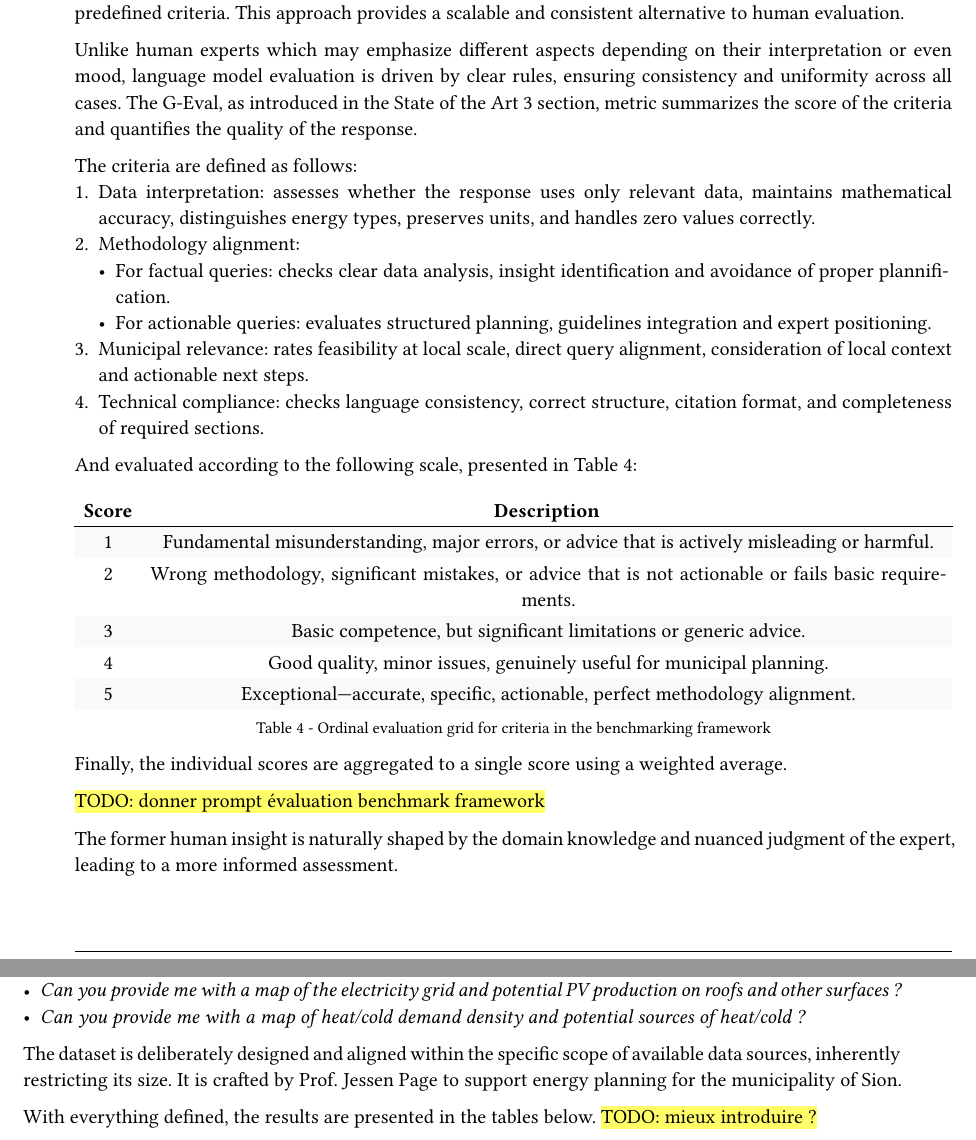
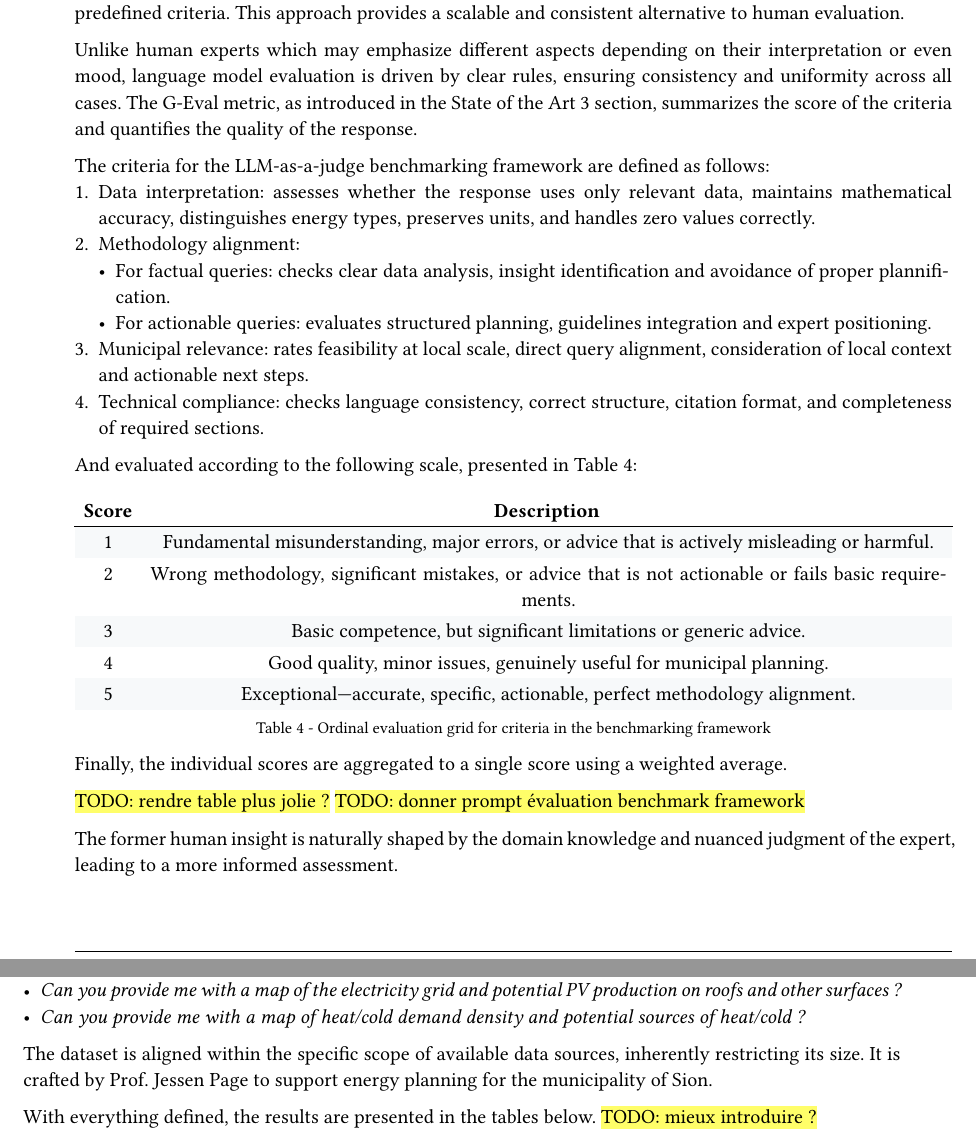
Before and after one commit to dij0s/PETAL, a Typst document (thesis/bachelor_thesis.typ): two parts of pages 37 and 38 of 49, joined at a grey line, cut so that both start at the same text. The pictures show the PDF file thesis/bachelor_thesis.pdf that the author committed with the source.

Commit message:
Small refactoring..

```diff
--- a/thesis/bachelor_thesis.typ
+++ b/thesis/bachelor_thesis.typ
@@ -884,9 +884,9 @@ These insights are provided by two sources:
 The latter leverages language models to mimic expert judgment, assessing the response against a set of predefined criteria.
 This approach provides a scalable and consistent alternative to human evaluation.
 
-Unlike human experts which may emphasize different aspects depending on their interpretation or even mood, language model evaluation is driven by clear rules, ensuring consistency and uniformity across all cases. The G-Eval, as introduced in the #ref(<state_of_art>, supplement: it => it.body) section, metric summarizes the score of the criteria and quantifies the quality of the response.
+Unlike human experts which may emphasize different aspects depending on their interpretation or even mood, language model evaluation is driven by clear rules, ensuring consistency and uniformity across all cases. The G-Eval metric, as introduced in the #ref(<state_of_art>, supplement: it => it.body) section, summarizes the score of the criteria and quantifies the quality of the response.
 
-The criteria are defined as follows:
+The criteria for the LLM-as-a-judge benchmarking framework are defined as follows:
 1. Data interpretation: assesses whether the response uses only relevant data, maintains mathematical accuracy, distinguishes energy types, preserves units, and handles zero values correctly.
 2. Methodology alignment:
   - For factual queries: checks clear data analysis, insight identification and avoidance of proper plannification.
@@ -911,6 +911,7 @@ And evaluated according to the following scale, presented in #ref(<scoring_grid_
 
 Finally, the individual scores are aggregated to a single score using a weighted average.
 
+#highlight("TODO: rendre table plus jolie ?")
 #highlight("TODO: donner prompt évaluation benchmark framework")
 
 The former human insight is naturally shaped by the domain knowledge and nuanced judgment of the expert, leading to a more informed assessment.
@@ -965,7 +966,7 @@ This dataset consists of nine prompts and establishes the basis for assessing th
 - _Can you provide me with a map of the electricity grid and potential PV production on roofs and other surfaces ?_
 - _Can you provide me with a map of heat/cold demand density and potential sources of heat/cold ?_
 
-The dataset is deliberately designed and aligned within the specific scope of available data sources, inherently restricting its size.
+The dataset is aligned within the specific scope of available data sources, inherently restricting its size.
 It is crafted by Prof. Jessen Page to support energy planning for the municipality of Sion.
 
 With everything defined, the results are presented in the tables below.
```
Also changed, not shown: thesis/bachelor_thesis.pdf, thesis/bachelor_thesis.typ (3 more changed lines).
